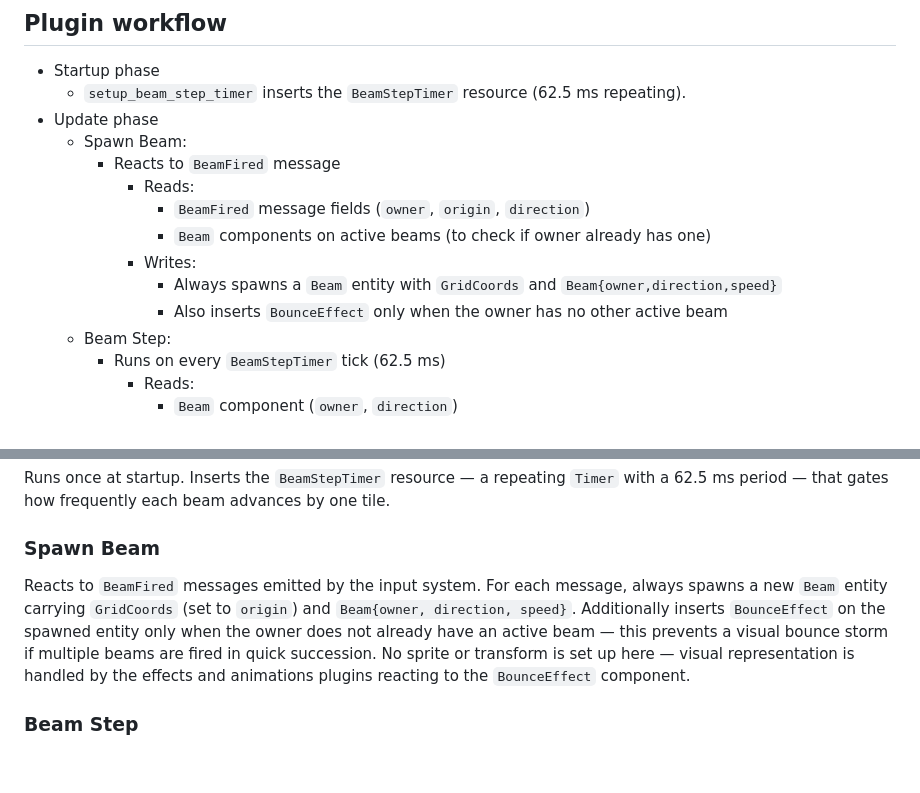
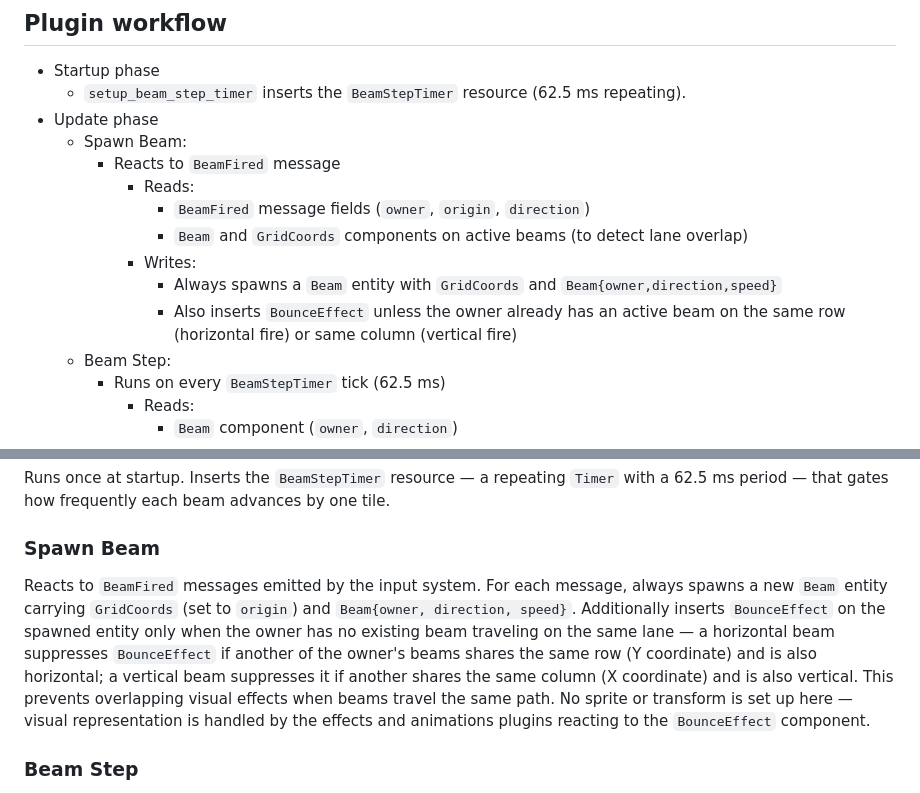
Before and after one commit to neurosoup/tyled, a Markdown page: backlog/docs/doc-7 - 006-Beam-plugin.md, 2 parts joined by grey strips. GitHub-like rendering; blank space fills up the shorter version.

Commit message:
Docs: update beam plugin doc for same-lane BounceEffect suppression and spawn query

```diff
--- a/backlog/docs/doc-7 - 006-Beam-plugin.md
+++ b/backlog/docs/doc-7 - 006-Beam-plugin.md
@@ -18,10 +18,10 @@ Contains systems responsible for spawning and stepping beam projectiles fired by
         - Reacts to `BeamFired` message
             - Reads:
                 - `BeamFired` message fields (`owner`, `origin`, `direction`)
-                - `Beam` components on active beams (to check if owner already has one)
+                - `Beam` and `GridCoords` components on active beams (to detect lane overlap)
             - Writes:
                 - Always spawns a `Beam` entity with `GridCoords` and `Beam{owner,direction,speed}`
-                - Also inserts `BounceEffect` only when the owner has no other active beam
+                - Also inserts `BounceEffect` unless the owner already has an active beam on the same row (horizontal fire) or same column (vertical fire)
     - Beam Step:
         - Runs on every `BeamStepTimer` tick (62.5 ms)
             - Reads:
@@ -51,7 +51,7 @@ Runs once at startup. Inserts the `BeamStepTimer` resource — a repeating `Time
 
 ### Spawn Beam
 
-Reacts to `BeamFired` messages emitted by the input system. For each message, always spawns a new `Beam` entity carrying `GridCoords` (set to `origin`) and `Beam{owner, direction, speed}`. Additionally inserts `BounceEffect` on the spawned entity only when the owner does not already have an active beam — this prevents a visual bounce storm if multiple beams are fired in quick succession. No sprite or transform is set up here — visual representation is handled by the effects and animations plugins reacting to the `BounceEffect` component.
+Reacts to `BeamFired` messages emitted by the input system. For each message, always spawns a new `Beam` entity carrying `GridCoords` (set to `origin`) and `Beam{owner, direction, speed}`. Additionally inserts `BounceEffect` on the spawned entity only when the owner has no existing beam traveling on the same lane — a horizontal beam suppresses `BounceEffect` if another of the owner's beams shares the same row (Y coordinate) and is also horizontal; a vertical beam suppresses it if another shares the same column (X coordinate) and is also vertical. This prevents overlapping visual effects when beams travel the same path. No sprite or transform is set up here — visual representation is handled by the effects and animations plugins reacting to the `BounceEffect` component.
 
 ### Beam Step
 
```
Also changed, not shown: other parts of backlog/docs/doc-7 - 006-Beam-plugin.md (+32 -0 lines).
